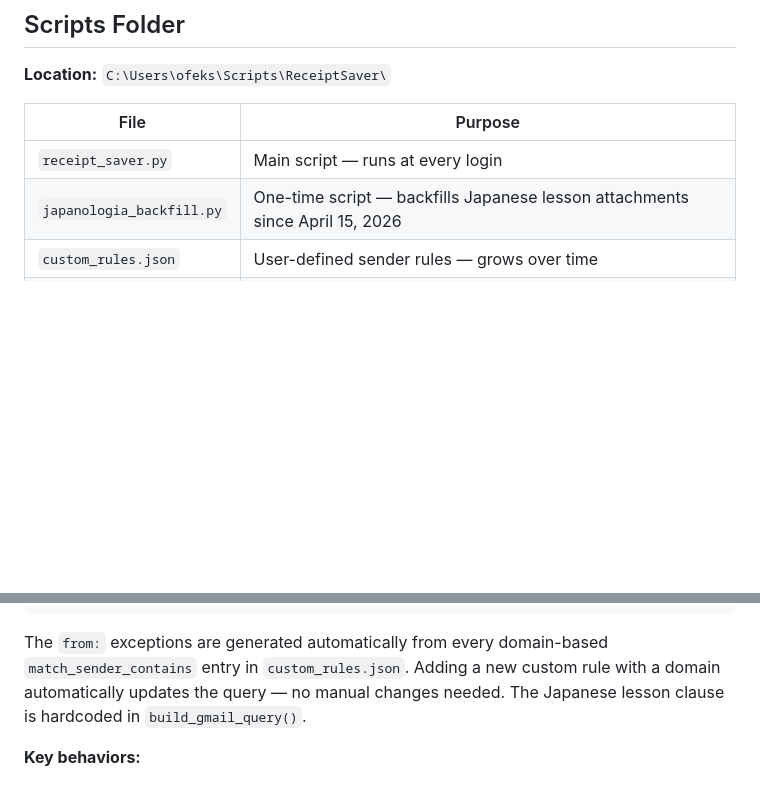
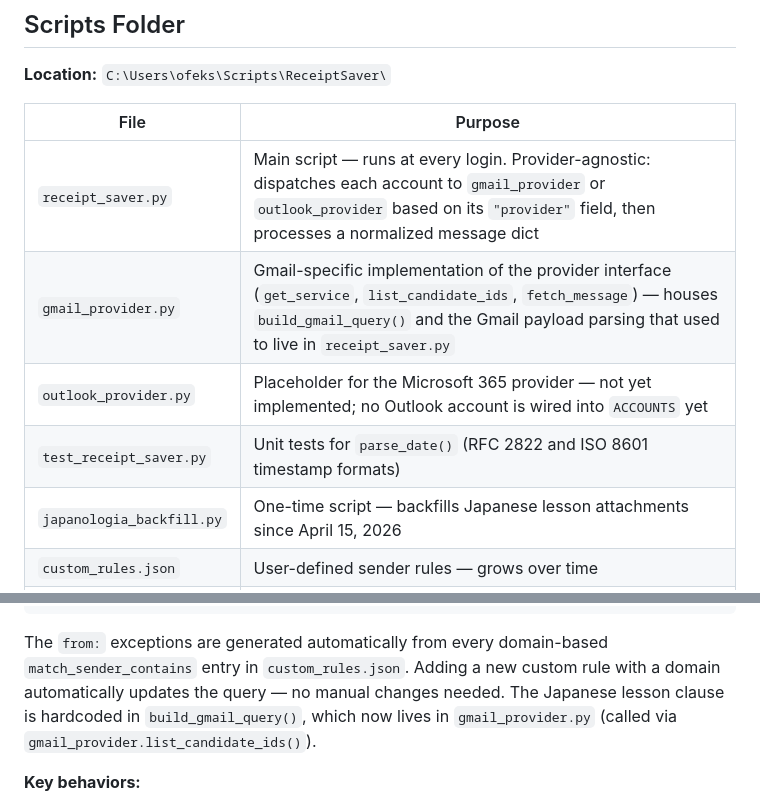
Before and after one commit to ofekshmu/ReceiptSaver, a Markdown page: DOCUMENTATION.md, 2 parts joined by grey strips. GitHub-like rendering; blank space fills up the shorter version.

Commit message:
Update DOCUMENTATION.md for the provider-agnostic refactor
Documents gmail_provider.py, outlook_provider.py placeholder, and
test_receipt_saver.py in the Scripts Folder table; notes that
build_gmail_query() now lives in gmail_provider.py.

````diff
--- a/DOCUMENTATION.md
+++ b/DOCUMENTATION.md
@@ -72,7 +72,10 @@ YYYY_MM_DD - Seller Name - Product Description - [account]
 
 | File | Purpose |
 |------|---------|
-| `receipt_saver.py` | Main script — runs at every login |
+| `receipt_saver.py` | Main script — runs at every login. Provider-agnostic: dispatches each account to `gmail_provider` or `outlook_provider` based on its `"provider"` field, then processes a normalized message dict |
+| `gmail_provider.py` | Gmail-specific implementation of the provider interface (`get_service`, `list_candidate_ids`, `fetch_message`) — houses `build_gmail_query()` and the Gmail payload parsing that used to live in `receipt_saver.py` |
+| `outlook_provider.py` | Placeholder for the Microsoft 365 provider — not yet implemented; no Outlook account is wired into `ACCOUNTS` yet |
+| `test_receipt_saver.py` | Unit tests for `parse_date()` (RFC 2822 and ISO 8601 timestamp formats) |
 | `japanologia_backfill.py` | One-time script — backfills Japanese lesson attachments since April 15, 2026 |
 | `custom_rules.json` | User-defined sender rules — grows over time |
 | `fallback_log.json` | Log of all unrecognized emails |
@@ -293,7 +296,7 @@ The script builds the Gmail query dynamically at runtime:
 )
 ```
 
-The `from:` exceptions are generated automatically from every domain-based `match_sender_contains` entry in `custom_rules.json`. Adding a new custom rule with a domain automatically updates the query — no manual changes needed. The Japanese lesson clause is hardcoded in `build_gmail_query()`.
+The `from:` exceptions are generated automatically from every domain-based `match_sender_contains` entry in `custom_rules.json`. Adding a new custom rule with a domain automatically updates the query — no manual changes needed. The Japanese lesson clause is hardcoded in `build_gmail_query()`, which now lives in `gmail_provider.py` (called via `gmail_provider.list_candidate_ids()`).
 
 **Key behaviors:**
 - Emails with attachments matching subject keywords are always included
````
